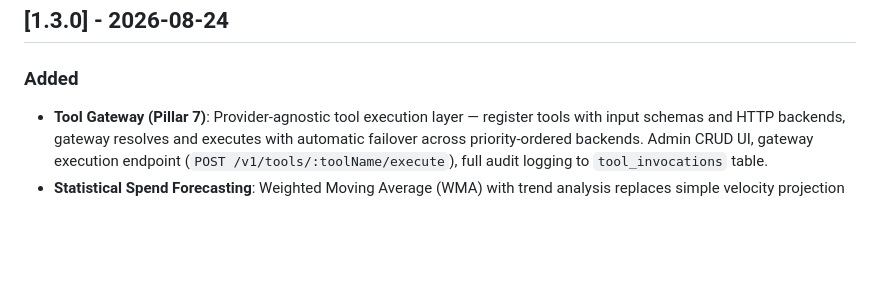
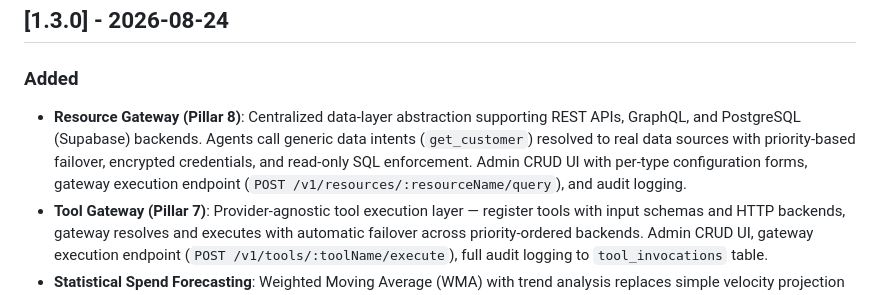
Before and after one commit to roozylabs/ai-gateway, a Markdown page: CHANGELOG.md, the part around the change. GitHub-like rendering; blank space fills up the shorter version.

Commit message:
docs: update changelog with Resource Gateway (Pillar 8) feature

```diff
--- a/CHANGELOG.md
+++ b/CHANGELOG.md
@@ -8,6 +8,7 @@ and this project adheres to [Semantic Versioning](https://semver.org/spec/v2.0.0
 ## [1.3.0] - 2026-08-24
 
 ### Added
+- **Resource Gateway (Pillar 8)**: Centralized data-layer abstraction supporting REST APIs, GraphQL, and PostgreSQL (Supabase) backends. Agents call generic data intents (`get_customer`) resolved to real data sources with priority-based failover, encrypted credentials, and read-only SQL enforcement. Admin CRUD UI with per-type configuration forms, gateway execution endpoint (`POST /v1/resources/:resourceName/query`), and audit logging.
 - **Tool Gateway (Pillar 7)**: Provider-agnostic tool execution layer — register tools with input schemas and HTTP backends, gateway resolves and executes with automatic failover across priority-ordered backends. Admin CRUD UI, gateway execution endpoint (`POST /v1/tools/:toolName/execute`), full audit logging to `tool_invocations` table.
 - **Statistical Spend Forecasting**: Weighted Moving Average (WMA) with trend analysis replaces simple velocity projection in FinOps summary. Displays trend direction (increasing/decreasing/stable) with percentage change.
 - **P95 Latency Scoring**: Smart Router now uses 95th percentile TTFT instead of average for speed scoring — catches tail-latency spikes that averages miss.
```
